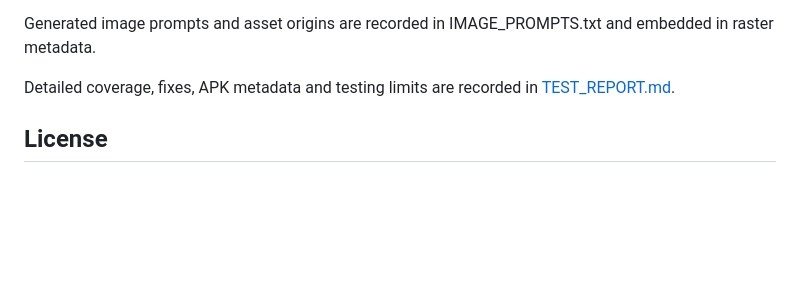
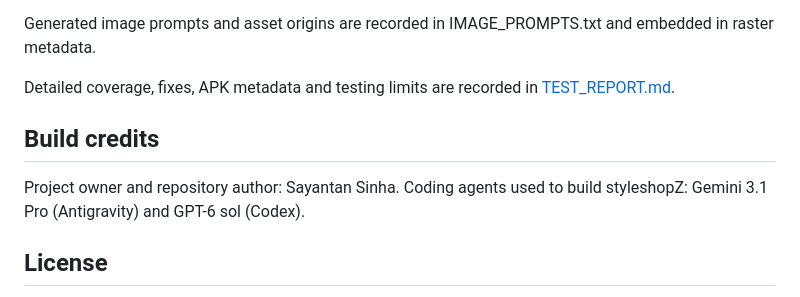
Before and after one commit to Sayantan-Sinha-GIT/styleshopZ, a Markdown page: README.md, the part around the change. GitHub-like rendering; blank space fills up the shorter version.

Commit message:
Credit coding agents in README

```diff
--- a/README.md
+++ b/README.md
@@ -62,6 +62,10 @@ Generated image prompts and asset origins are recorded in IMAGE_PROMPTS.txt and
 
 Detailed coverage, fixes, APK metadata and testing limits are recorded in [TEST_REPORT.md](TEST_REPORT.md).
 
+## Build credits
+
+Project owner and repository author: Sayantan Sinha. Coding agents used to build styleshopZ: Gemini 3.1 Pro (Antigravity) and GPT-6 sol (Codex).
+
 ## License
 
 The original styleshopZ source and documentation are available under the [MIT License](LICENSE). Bundled Flutter fonts retain their separate [Hanken Grotesk](flutter_app/assets/fonts/OFL-Hanken.txt) and [Big Shoulders](flutter_app/assets/fonts/OFL-BigShoulders.txt) SIL Open Font Licenses. Pre-existing catalogue photos whose original sources were not recorded are identified in [IMAGE_PROMPTS.txt](IMAGE_PROMPTS.txt); no MIT rights are claimed over those photos. Third-party dependencies retain their own licenses.
```
